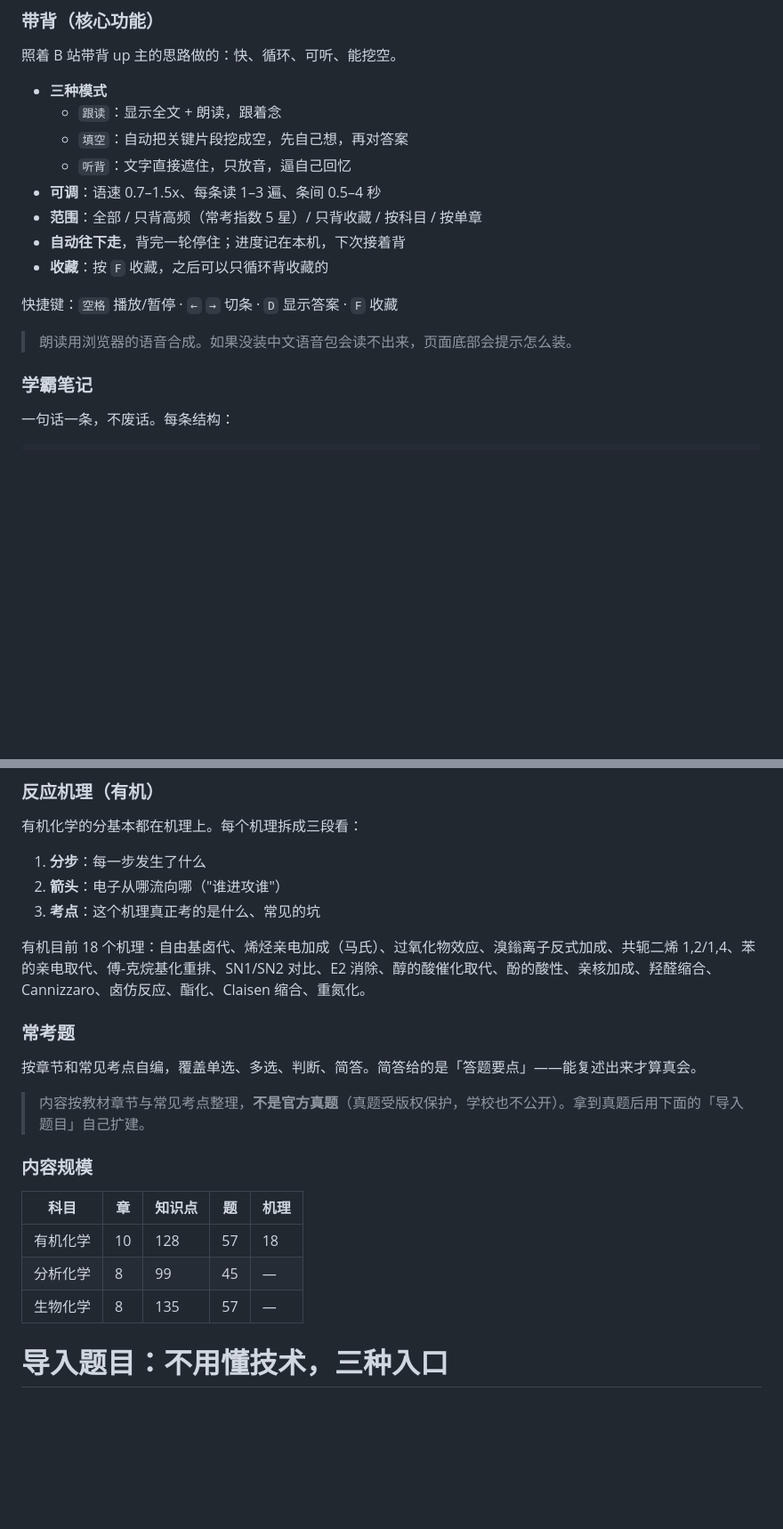
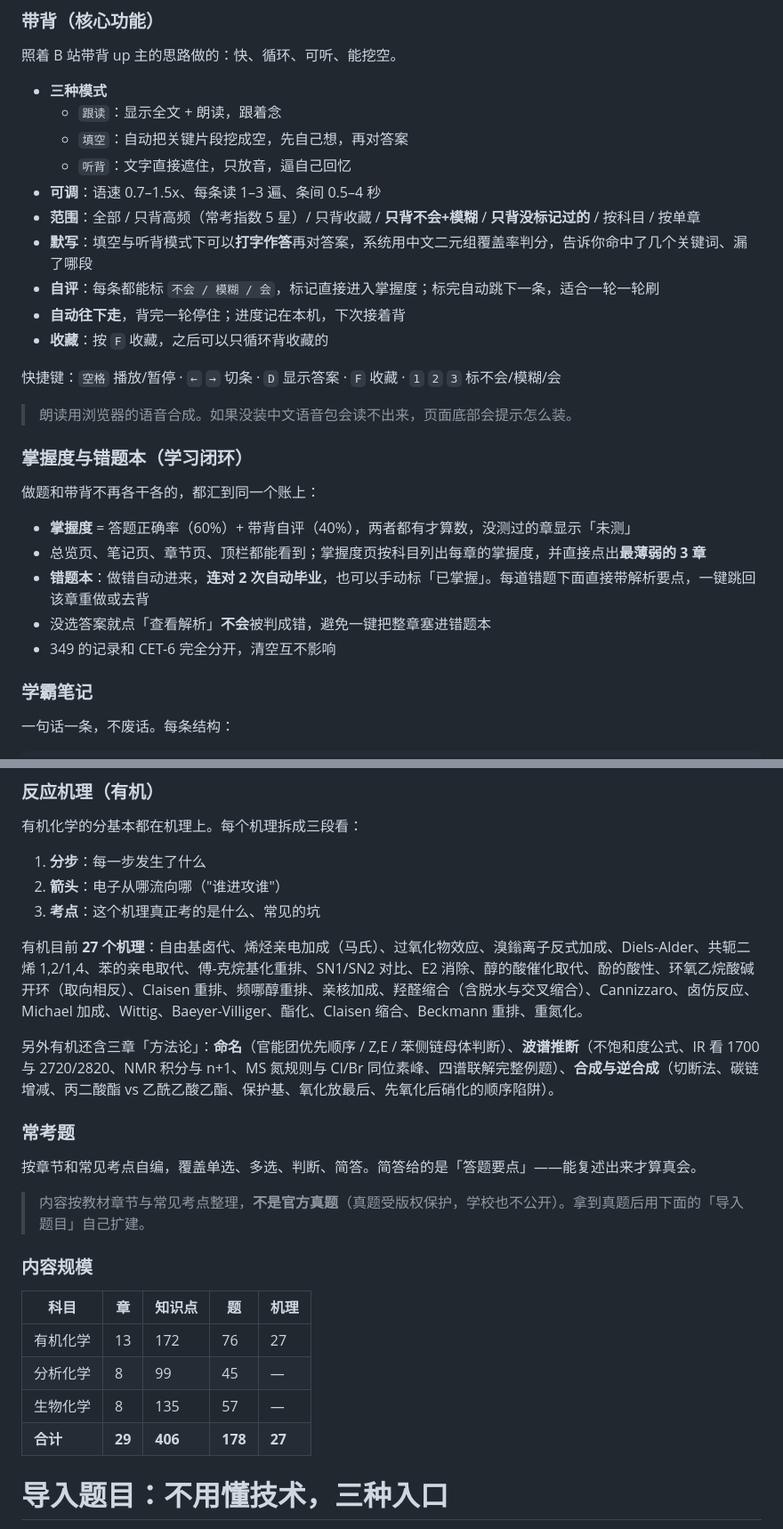
Before and after one commit to yutuuinm/associate-learning-, a Markdown page: README.md, 2 parts joined by grey strips. Shown at 89% size. Drawn GitHub-style; blank space fills up the shorter version.

```diff
--- a/README.md
+++ b/README.md
@@ -96,13 +96,25 @@
   - `填空`：自动把关键片段挖成空，先自己想，再对答案
   - `听背`：文字直接遮住，只放音，逼自己回忆
 - **可调**：语速 0.7–1.5x、每条读 1–3 遍、条间 0.5–4 秒
-- **范围**：全部 / 只背高频（常考指数 5 星）/ 只背收藏 / 按科目 / 按单章
+- **范围**：全部 / 只背高频（常考指数 5 星）/ 只背收藏 / **只背不会+模糊** / **只背没标记过的** / 按科目 / 按单章
+- **默写**：填空与听背模式下可以**打字作答**再对答案，系统用中文二元组覆盖率判分，告诉你命中了几个关键词、漏了哪段
+- **自评**：每条都能标 `不会 / 模糊 / 会`，标记直接进入掌握度；标完自动跳下一条，适合一轮一轮刷
 - **自动往下走**，背完一轮停住；进度记在本机，下次接着背
 - **收藏**：按 `F` 收藏，之后可以只循环背收藏的
 
-快捷键：`空格` 播放/暂停 · `←` `→` 切条 · `D` 显示答案 · `F` 收藏
+快捷键：`空格` 播放/暂停 · `←` `→` 切条 · `D` 显示答案 · `F` 收藏 · `1` `2` `3` 标不会/模糊/会
 
 > 朗读用浏览器的语音合成。如果没装中文语音包会读不出来，页面底部会提示怎么装。
+
+### 掌握度与错题本（学习闭环）
+
+做题和带背不再各干各的，都汇到同一个账上：
+
+- **掌握度** = 答题正确率（60%）+ 带背自评（40%），两者都有才算数，没测过的章显示「未测」
+- 总览页、笔记页、章节页、顶栏都能看到；掌握度页按科目列出每章的掌握度，并直接点出**最薄弱的 3 章**
+- **错题本**：做错自动进来，**连对 2 次自动毕业**，也可以手动标「已掌握」。每道错题下面直接带解析要点，一键跳回该章重做或去背
+- 没选答案就点「查看解析」**不会**被判成错，避免一键把整章塞进错题本
+- 349 的记录和 CET-6 完全分开，清空互不影响
 
 ### 学霸笔记
 
@@ -124,7 +136,9 @@
 2. **箭头**：电子从哪流向哪（"谁进攻谁"）
 3. **考点**：这个机理真正考的是什么、常见的坑
 
-有机目前 18 个机理：自由基卤代、烯烃亲电加成（马氏）、过氧化物效应、溴鎓离子反式加成、共轭二烯 1,2/1,4、苯的亲电取代、傅-克烷基化重排、SN1/SN2 对比、E2 消除、醇的酸催化取代、酚的酸性、亲核加成、羟醛缩合、Cannizzaro、卤仿反应、酯化、Claisen 缩合、重氮化。
+有机目前 **27 个机理**：自由基卤代、烯烃亲电加成（马氏）、过氧化物效应、溴鎓离子反式加成、Diels-Alder、共轭二烯 1,2/1,4、苯的亲电取代、傅-克烷基化重排、SN1/SN2 对比、E2 消除、醇的酸催化取代、酚的酸性、环氧乙烷酸碱开环（取向相反）、Claisen 重排、频哪醇重排、亲核加成、羟醛缩合（含脱水与交叉缩合）、Cannizzaro、卤仿反应、Michael 加成、Wittig、Baeyer-Villiger、酯化、Claisen 缩合、Beckmann 重排、重氮化。
+
+另外有机还含三章「方法论」：**命名**（官能团优先顺序 / Z,E / 苯侧链母体判断）、**波谱推断**（不饱和度公式、IR 看 1700 与 2720/2820、NMR 积分与 n+1、MS 氮规则与 Cl/Br 同位素峰、四谱联解完整例题）、**合成与逆合成**（切断法、碳链增减、丙二酸酯 vs 乙酰乙酸乙酯、保护基、氧化放最后、先氧化后硝化的顺序陷阱）。
 
 ### 常考题
 
@@ -136,9 +150,10 @@
 
 | 科目 | 章 | 知识点 | 题 | 机理 |
 |---|---|---|---|---|
-| 有机化学 | 10 | 128 | 57 | 18 |
+| 有机化学 | 13 | 172 | 76 | 27 |
 | 分析化学 | 8 | 99 | 45 | — |
 | 生物化学 | 8 | 135 | 57 | — |
+| **合计** | **29** | **406** | **178** | **27** |
 
 # 导入题目：不用懂技术，三种入口
 
```
Also changed, not shown: other parts of README.md (+3 -1 lines).
